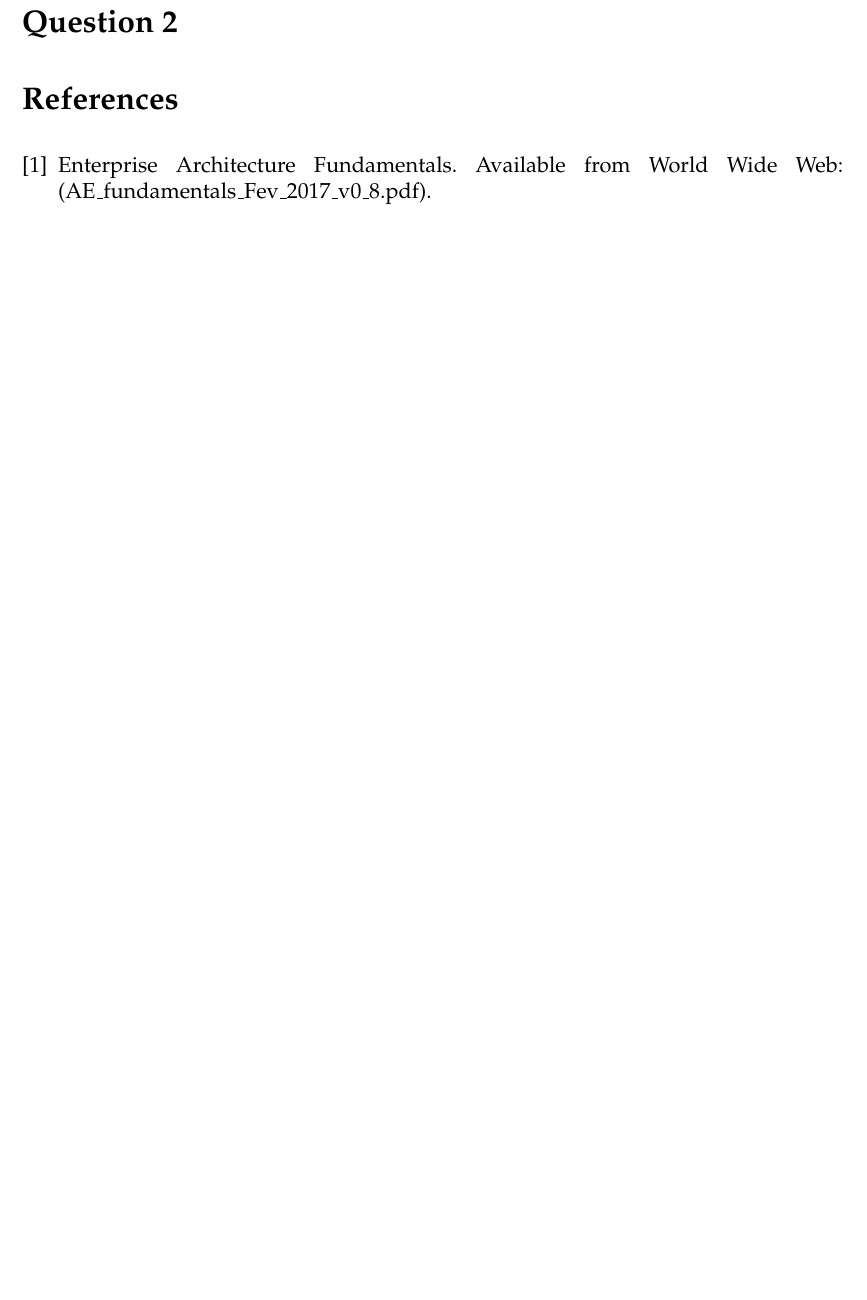
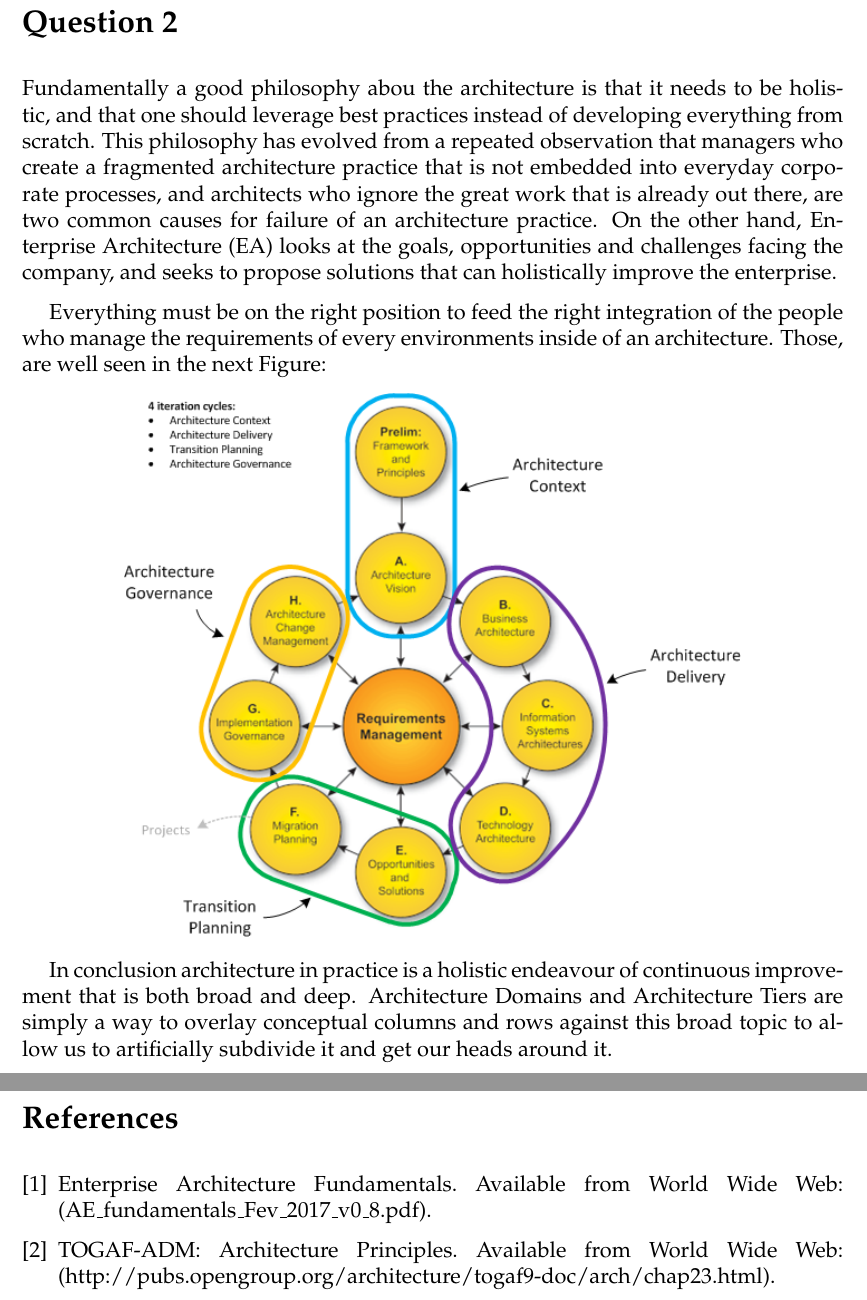
Before and after one commit to FMCalisto/ae-problem-sheet-1, a LaTeX document (src/main.tex): part of page 3 of 3 before the commit and two parts of pages 3 and 4 of 4 after it, the two joined at a grey line, cut so that both start at the same text, the shorter picture padded with empty space. The pictures show the PDF file src/main.pdf that the author committed with the source.

Commit message:
[FINISH] Doc

```diff
--- a/src/main.tex
+++ b/src/main.tex
@@ -86,6 +86,18 @@ Since the stakeholder viewpoint focuses on modeling the stakeholders, drivers, t
 
 \section*{Question 2}
 
+Fundamentally a good philosophy abou the architecture is that it needs to be holistic, and that one should leverage best practices instead of developing everything from scratch. This philosophy has evolved from a repeated observation that managers who create a fragmented architecture practice that is not embedded into everyday corporate processes, and architects who ignore the great work that is already out there, are two common causes for failure of an architecture practice. On the other hand, Enterprise Architecture (EA) looks at the goals, opportunities and challenges facing the company, and seeks to propose solutions that can holistically improve the enterprise.
+
+Everything must be on the right position to feed the right integration of the people who manage the requirements of every environments inside of an architecture. Those, are well seen in the next Figure:
+
+\begin{center}
+\includegraphics[width=0.75\textwidth]{togaf-adm.png}
+\end{center}
+
+In conclusion architecture in practice is a holistic endeavour of continuous improvement that is both broad and deep. Architecture Domains and Architecture Tiers are simply a way to overlay conceptual columns and rows against this broad topic to allow us to artificially subdivide it and get our heads around it.
+
+\break
+
 
 %%%%%%%%%%%%%%%%%%%%%%%%%%%%%%%%%%%%%%%%%%%%%%%%%%%%%%%%%%%%%%%%%%%%%%%%%%%%%%%%
 %	DOCUMENT BIBLIOGRAPHY --> Your bibliography is written here
@@ -93,6 +105,7 @@ Since the stakeholder viewpoint focuses on modeling the stakeholders, drivers, t
 
 \begin{thebibliography}{9}
 \bibitem{eaFundamentals}  Enterprise Architecture Fundamentals. Available from World Wide Web: (AE\_fundamentals\_Fev\_2017\_v0\_8.pdf).
+\bibitem{togaf-adm}  TOGAF-ADM: Architecture Principles. Available from World Wide Web: (http://pubs.opengroup.org/architecture/togaf9-doc/arch/chap23.html).
 \end{thebibliography}
 
 %%%%%%%%%%%%%%%%%%%%%%%%%%%%%%%%%%%%%%%%%%%%%%%%%%%%%%%%%%%%%%%%%%%%%%%%%%%%%%%%
```
Also changed, not shown: src/main.pdf, src/togaf-adm.png (added).
